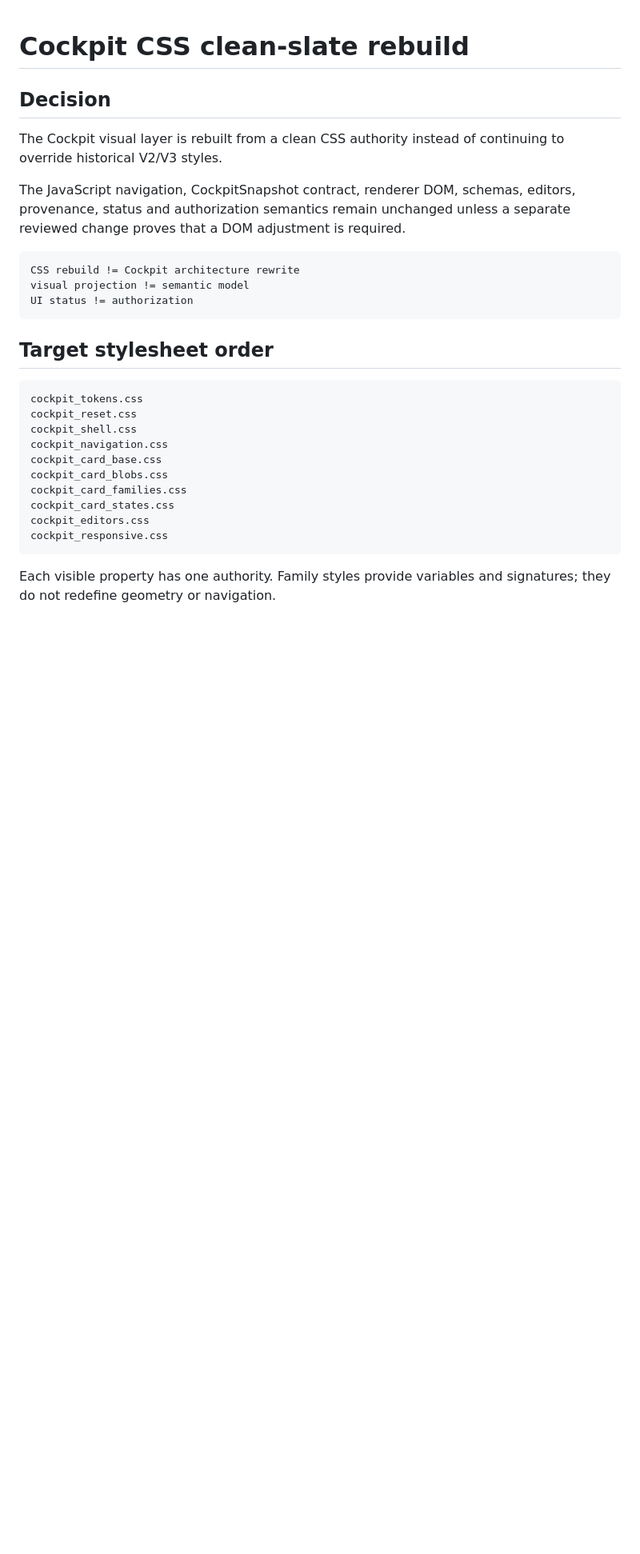
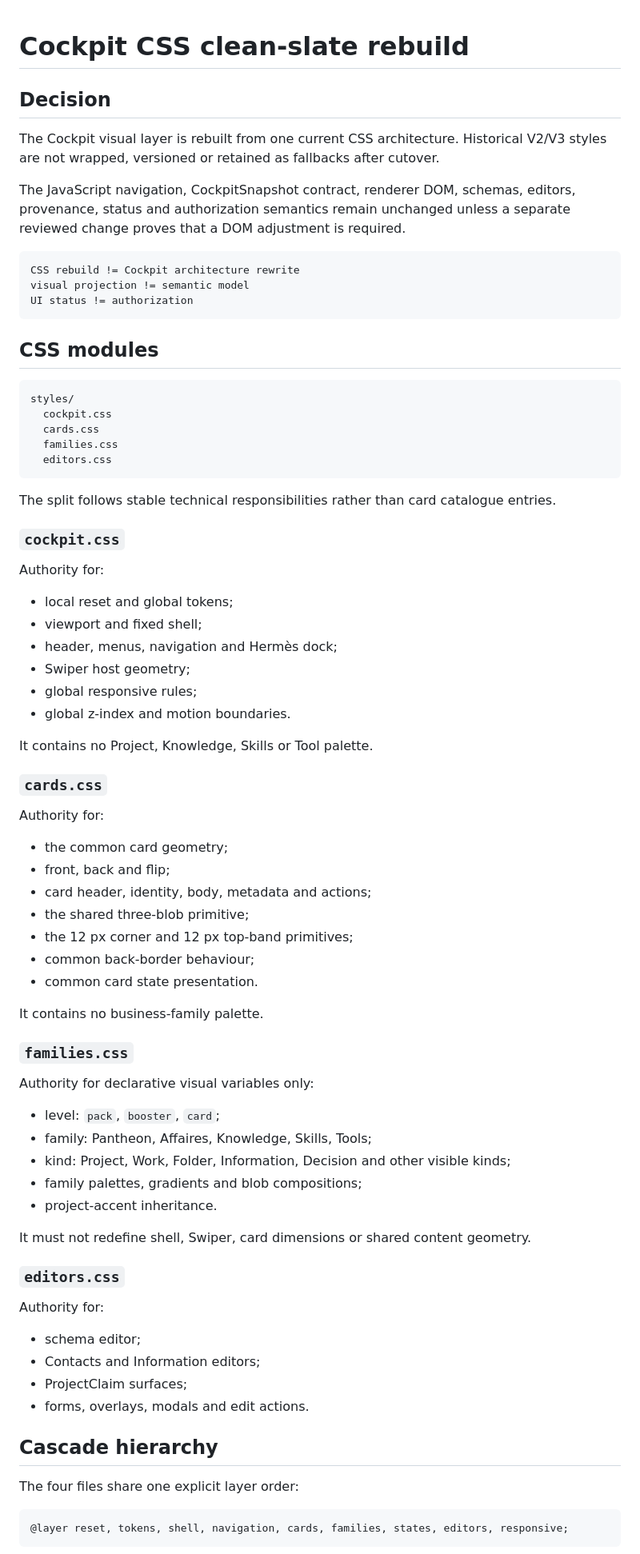
Before and after one commit to ifanjuang/pantheon-mvp, a Markdown page: docs/cockpit/CSS_CLEAN_SLATE_PLAN.md, the part around one of its changes. Shown at 80% size. GitHub-like rendering; blank space fills up the shorter version.

Commit message:
docs(cockpit): simplify clean-slate CSS architecture

````diff
--- a/docs/cockpit/CSS_CLEAN_SLATE_PLAN.md
+++ b/docs/cockpit/CSS_CLEAN_SLATE_PLAN.md
@@ -2,7 +2,7 @@
 
 ## Decision
 
-The Cockpit visual layer is rebuilt from a clean CSS authority instead of continuing to override historical V2/V3 styles.
+The Cockpit visual layer is rebuilt from one current CSS architecture. Historical V2/V3 styles are not wrapped, versioned or retained as fallbacks after cutover.
 
 The JavaScript navigation, CockpitSnapshot contract, renderer DOM, schemas, editors, provenance, status and authorization semantics remain unchanged unless a separate reviewed change proves that a DOM adjustment is required.
 
@@ -12,19 +12,71 @@ visual projection != semantic model
 UI status != authorization
 ```
 
-## Target stylesheet order
+## CSS modules
 
 ```text
-cockpit_tokens.css
-cockpit_reset.css
-cockpit_shell.css
-cockpit_navigation.css
-cockpit_card_base.css
-cockpit_card_blobs.css
-cockpit_card_families.css
-cockpit_card_states.css
-cockpit_editors.css
-cockpit_responsive.css
+styles/
+  cockpit.css
+  cards.css
+  families.css
+  editors.css
 ```
 
-Each visible property has one authority. Family styles provide variables and signatures; they do not redefine geometry or navigation.
+The split follows stable technical responsibilities rather than card catalogue entries.
+
+### `cockpit.css`
+
+Authority for:
+
+- local reset and global tokens;
+- viewport and fixed shell;
+- header, menus, navigation and Hermès dock;
+- Swiper host geometry;
+- global responsive rules;
+- global z-index and motion boundaries.
+
+It contains no Project, Knowledge, Skills or Tool palette.
+
+### `cards.css`
+
+Authority for:
+
+- the common card geometry;
+- front, back and flip;
+- card header, identity, body, metadata and actions;
+- the shared three-blob primitive;
+- the 12 px corner and 12 px top-band primitives;
+- common back-border behaviour;
+- common card state presentation.
+
+It contains no business-family palette.
+
+### `families.css`
+
+Authority for declarative visual variables only:
+
+- level: `pack`, `booster`, `card`;
+- family: Pantheon, Affaires, Knowledge, Skills, Tools;
+- kind: Project, Work, Folder, Information, Decision and other visible kinds;
+- family palettes, gradients and blob compositions;
+- project-accent inheritance.
+
+It must not redefine shell, Swiper, card dimensions or shared content geometry.
+
+### `editors.css`
+
+Authority for:
+
+- schema editor;
+- Contacts and Information editors;
+- ProjectClaim surfaces;
+- forms, overlays, modals and edit actions.
+
+## Cascade hierarchy
+
+The four files share one explicit layer order:
+
+```css
+@layer reset, tokens, shell, navigation, cards, families, states, editors, responsive;
+```
+
````
Also changed, not shown: other parts of docs/cockpit/CSS_CLEAN_SLATE_PLAN.md (+59 -14 lines).
